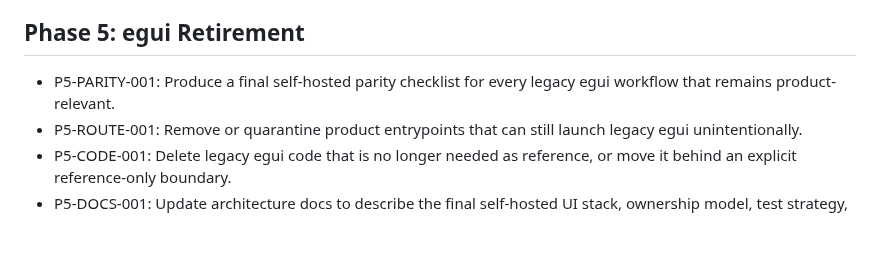
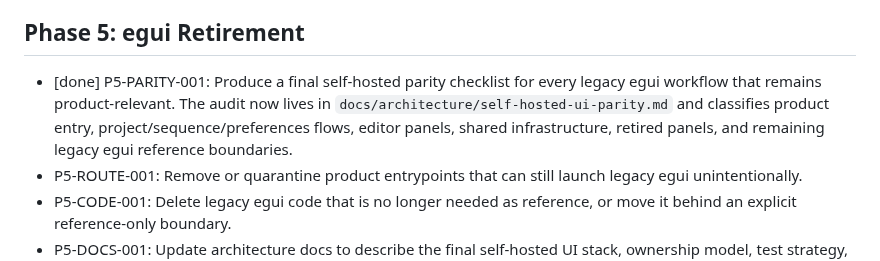
Before and after one commit to shaloong/mondrian, a Markdown page: docs/architecture/self-hosted-ui-closure.md, the part around the change. GitHub-like rendering; blank space fills up the shorter version.

```diff
--- a/docs/architecture/self-hosted-ui-closure.md
+++ b/docs/architecture/self-hosted-ui-closure.md
@@ -259,8 +259,11 @@ workflow.
 
 ## Phase 5: egui Retirement
 
-- P5-PARITY-001: Produce a final self-hosted parity checklist for every legacy
-  egui workflow that remains product-relevant.
+- [done] P5-PARITY-001: Produce a final self-hosted parity checklist for every
+  legacy egui workflow that remains product-relevant. The audit now lives in
+  `docs/architecture/self-hosted-ui-parity.md` and classifies product entry,
+  project/sequence/preferences flows, editor panels, shared infrastructure,
+  retired panels, and remaining legacy egui reference boundaries.
 - P5-ROUTE-001: Remove or quarantine product entrypoints that can still launch
   legacy egui unintentionally.
 - P5-CODE-001: Delete legacy egui code that is no longer needed as reference, or
```
Also changed, not shown: docs/architecture/self-hosted-ui-parity.md (added, +87 -0 lines), docs/architecture/ui-system.md (+5 -0 lines).
